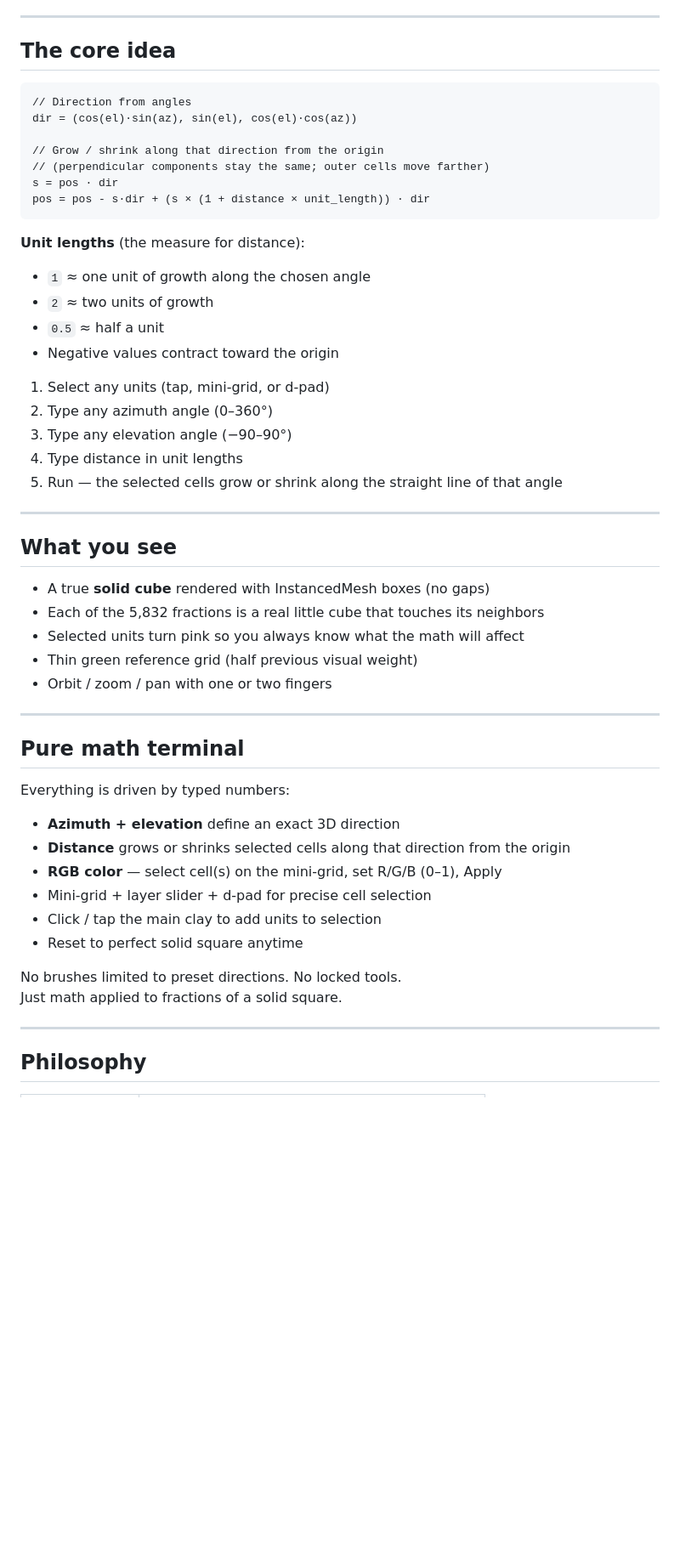
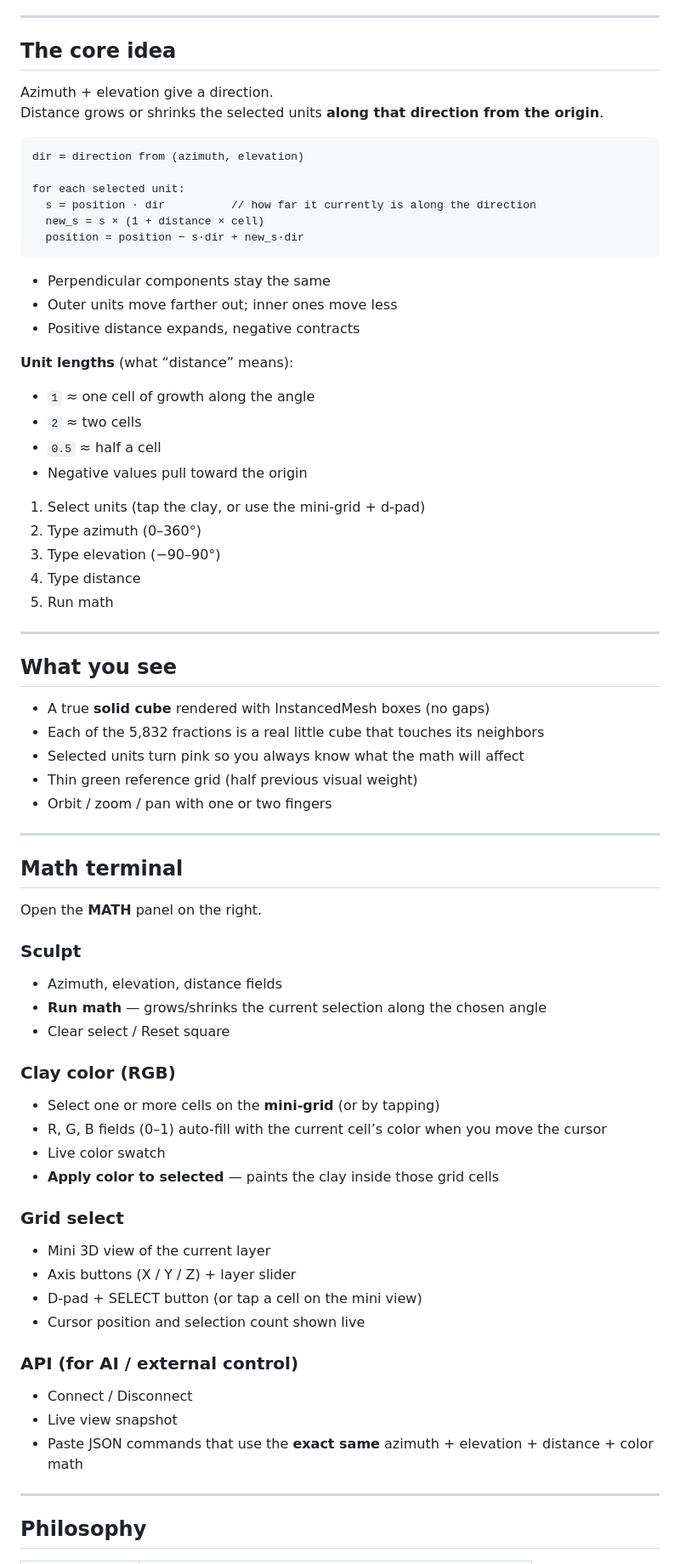
Before and after one commit to christhepimp/math-sculpt, a Markdown page: README.md, the part around one of its changes. Shown at 85% size. Drawn GitHub-style; blank space fills up the shorter version.

Commit message:
Rewrite README to accurately match the live code: grow-from-origin distance, RGB via mini-grid, thinner grid, selection model, API

````diff
--- a/README.md
+++ b/README.md
@@ -12,28 +12,34 @@ You control every unit with pure math.
 
 ## The core idea
 
+Azimuth + elevation give a direction.
+Distance grows or shrinks the selected units **along that direction from the origin**.
+
 ```
-// Direction from angles
-dir = (cos(el)·sin(az), sin(el), cos(el)·cos(az))
+dir = direction from (azimuth, elevation)
 
-// Grow / shrink along that direction from the origin
-// (perpendicular components stay the same; outer cells move farther)
-s = pos · dir
-pos = pos - s·dir + (s × (1 + distance × unit_length)) · dir
+for each selected unit:
+  s = position · dir          // how far it currently is along the direction
+  new_s = s × (1 + distance × cell)
+  position = position − s·dir + new_s·dir
 ```
 
-**Unit lengths** (the measure for distance):
+- Perpendicular components stay the same
+- Outer units move farther out; inner ones move less
+- Positive distance expands, negative contracts
 
-- `1` ≈ one unit of growth along the chosen angle
-- `2` ≈ two units of growth
-- `0.5` ≈ half a unit
-- Negative values contract toward the origin
+**Unit lengths** (what “distance” means):
 
-1. Select any units (tap, mini-grid, or d-pad)
-2. Type any azimuth angle (0–360°)
-3. Type any elevation angle (−90–90°)
-4. Type distance in unit lengths
-5. Run — the selected cells grow or shrink along the straight line of that angle
+- `1` ≈ one cell of growth along the angle
+- `2` ≈ two cells
+- `0.5` ≈ half a cell
+- Negative values pull toward the origin
+
+1. Select units (tap the clay, or use the mini-grid + d-pad)
+2. Type azimuth (0–360°)
+3. Type elevation (−90–90°)
+4. Type distance
+5. Run math
 
 ---
 
@@ -47,19 +53,31 @@ pos = pos - s·dir + (s × (1 + distance × unit_length)) · dir
 
 ---
 
-## Pure math terminal
+## Math terminal
 
-Everything is driven by typed numbers:
+Open the **MATH** panel on the right.
 
-- **Azimuth + elevation** define an exact 3D direction
-- **Distance** grows or shrinks selected cells along that direction from the origin
-- **RGB color** — select cell(s) on the mini-grid, set R/G/B (0–1), Apply
-- Mini-grid + layer slider + d-pad for precise cell selection
-- Click / tap the main clay to add units to selection
-- Reset to perfect solid square anytime
+### Sculpt
+- Azimuth, elevation, distance fields
+- **Run math** — grows/shrinks the current selection along the chosen angle
+- Clear select / Reset square
 
-No brushes limited to preset directions. No locked tools.
-Just math applied to fractions of a solid square.
+### Clay color (RGB)
+- Select one or more cells on the **mini-grid** (or by tapping)
+- R, G, B fields (0–1) auto-fill with the current cell’s color when you move the cursor
+- Live color swatch
+- **Apply color to selected** — paints the clay inside those grid cells
+
+### Grid select
+- Mini 3D view of the current layer
+- Axis buttons (X / Y / Z) + layer slider
+- D-pad + SELECT button (or tap a cell on the mini view)
+- Cursor position and selection count shown live
+
+### API (for AI / external control)
+- Connect / Disconnect
+- Live view snapshot
+- Paste JSON commands that use the **exact same** azimuth + elevation + distance + color math
 
 ---
 
````
Also changed, not shown: other parts of README.md (+14 -13 lines).
